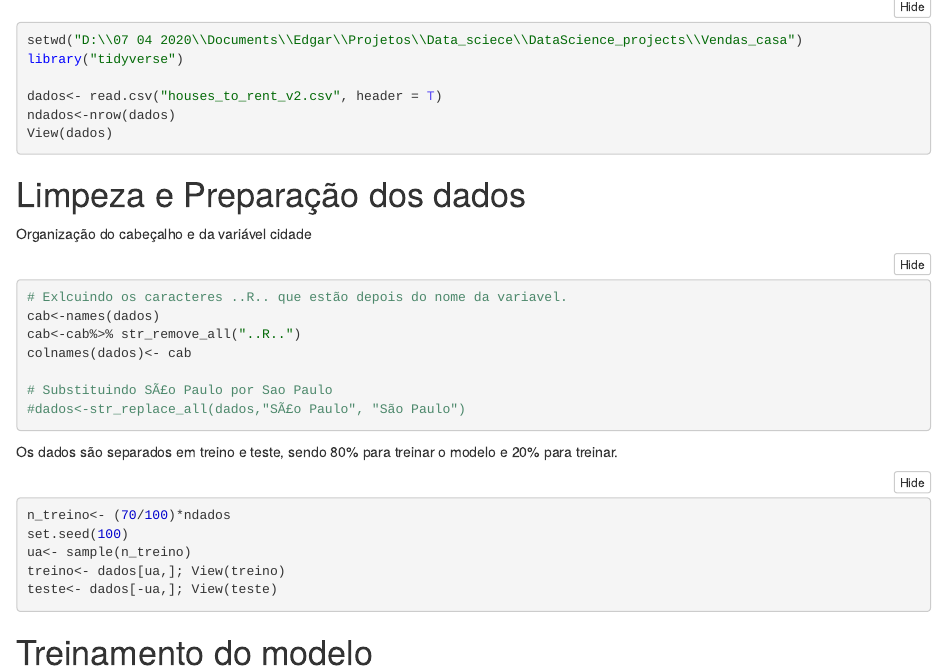
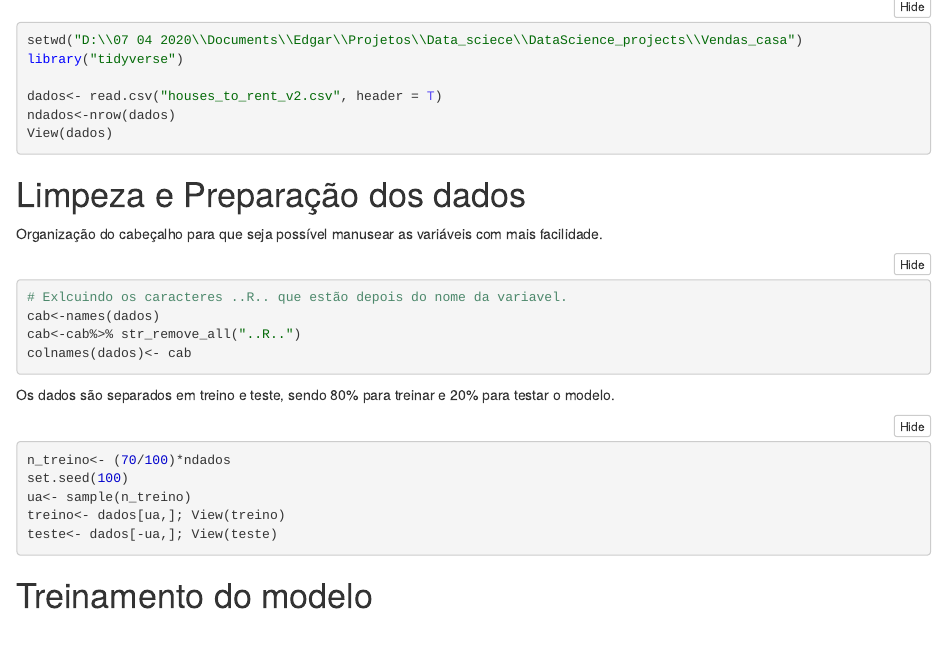
Before and after one commit to edgar-lima/DataScience_projects, an R Markdown document (Vendas_casa/vendas_casas.Rmd): the page in a window 1100 px wide, from 180 px down. The pictures show the output file Vendas_casa/vendas_casas.nb.html that the author committed with the source, opened offline.

Commit message:
Edição

````diff
--- a/Vendas_casa/vendas_casas.Rmd
+++ b/Vendas_casa/vendas_casas.Rmd
@@ -18,18 +18,15 @@ View(dados)
 
 # Limpeza e Preparação dos dados
 
-Organização do cabeçalho e da variável cidade
+\n Organização do cabeçalho para que seja possível manusear as variáveis com mais facilidade.
 ```{r}
 # Exlcuindo os caracteres ..R.. que estão depois do nome da variavel.
 cab<-names(dados)
 cab<-cab%>% str_remove_all("..R..")
 colnames(dados)<- cab
-
-# Substituindo SÃ£o Paulo por Sao Paulo
-#dados<-str_replace_all(dados,"SÃ£o Paulo", "São Paulo")
 ```
-Os dados são separados em treino e teste, sendo 80% para treinar o modelo e 20%
-para treinar.
+\n Os dados são separados em treino e teste, sendo 80% para treinar e 20%
+para testar o modelo.
 ```{r}
 n_treino<- (70/100)*ndados
 set.seed(100)
````
Also changed, not shown: Vendas_casa/vendas_casas.nb.html.
